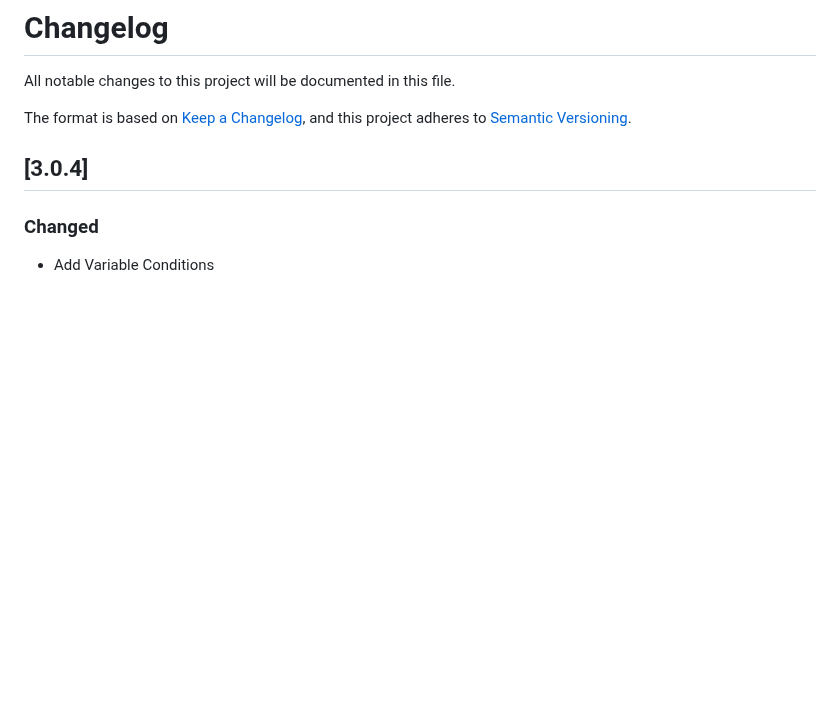
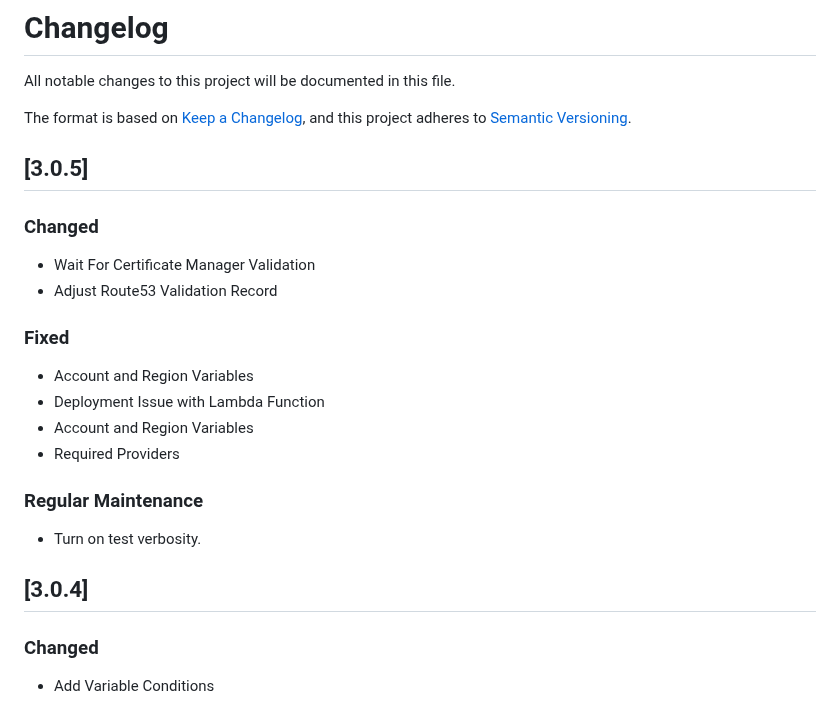
Before and after one commit to kohirens/aws-tf-s3-website, a Markdown page: CHANGELOG.md, the part around the change. Rendered like a GitHub page; blank space fills up the shorter version.

Commit message:
auto: Release 3.0.5 ## [3.0.5]
### Changed

- Wait For Certificate Manager Validation
- Adjust Route53 Validation Record

### Fixed

- Account and Region Variables
- Deployment Issue with Lambda Function
- Account and Region Variables
- Required Providers

### Regular Maintenance

- Turn on test verbosity.


changes sha256 DRKxQXyg/zxSX9Yslyq1GzwoMoSxG5cbdk2kwzz3aTc=

```diff
--- a/CHANGELOG.md
+++ b/CHANGELOG.md
@@ -4,6 +4,24 @@ All notable changes to this project will be documented in this file.
 
 The format is based on [Keep a Changelog](https://keepachangelog.com/en/1.0.0/),
 and this project adheres to [Semantic Versioning](https://semver.org/spec/v2.0.0.html).
+
+## [3.0.5]
+
+### Changed
+
+- Wait For Certificate Manager Validation
+- Adjust Route53 Validation Record
+
+### Fixed
+
+- Account and Region Variables
+- Deployment Issue with Lambda Function
+- Account and Region Variables
+- Required Providers
+
+### Regular Maintenance
+
+- Turn on test verbosity.
 
 ## [3.0.4]
 
```
